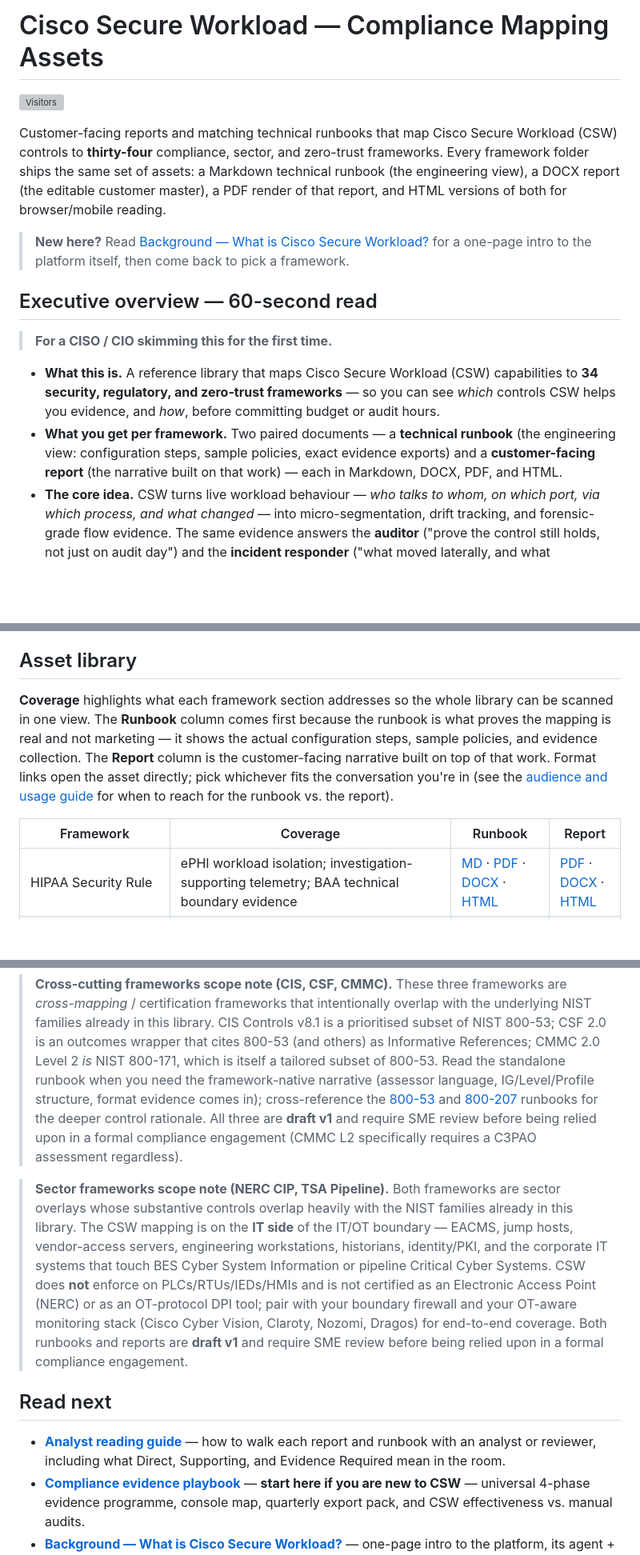
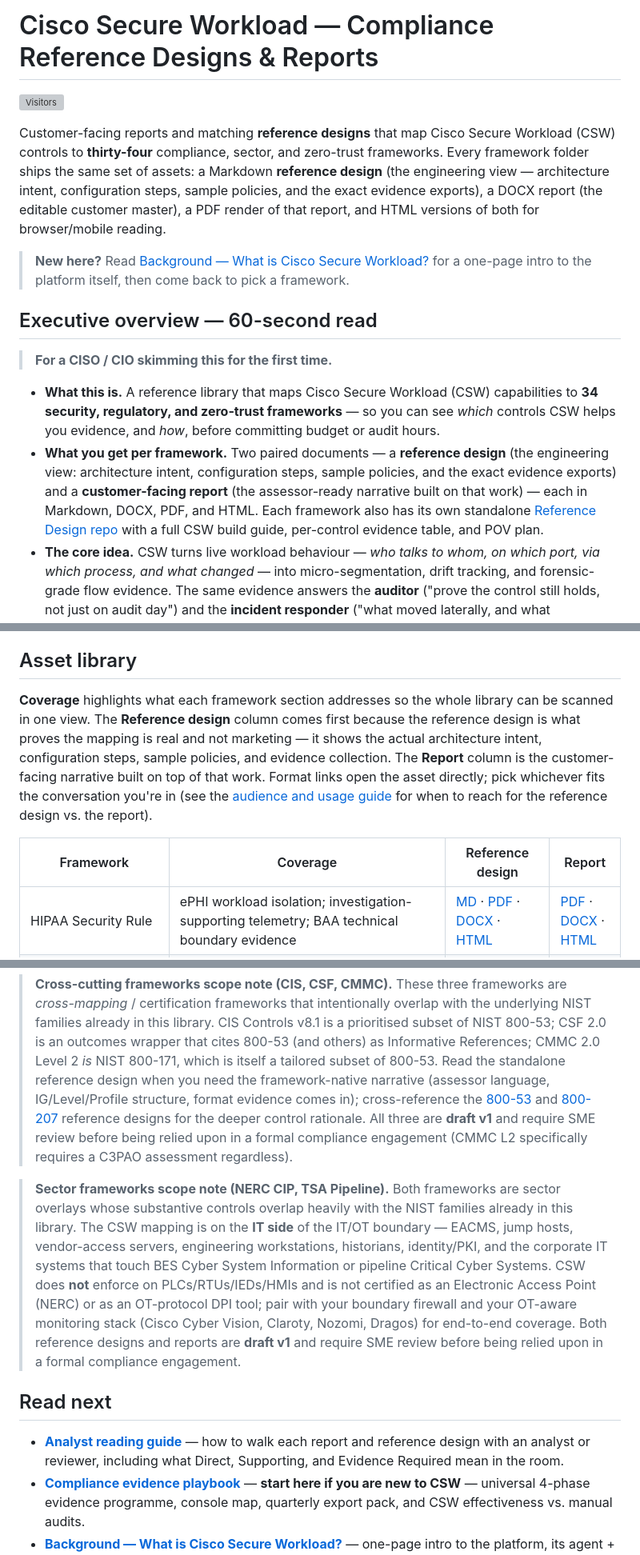
Before and after one commit to chandrapati/CSW-Compliance-Mapping, a Markdown page: README.md, 3 parts joined by grey strips. Shown at 80% size. Drawn GitHub-style; blank space fills up the shorter version; grey boxes are pictures that could not be loaded.

Commit message:
README: rename 'runbook' terminology to 'reference design' end-to-end; sharpen value framing (#6)
Co-authored-by: Cursor <cursoragent@cursor.com>

```diff
--- a/README.md
+++ b/README.md
@@ -1,13 +1,14 @@
-# Cisco Secure Workload — Compliance Mapping Assets
+# Cisco Secure Workload — Compliance Reference Designs & Reports
 
 ![Visitors](https://visitor-badge.laobi.icu/badge?page_id=chandrapati.CSW-Compliance-Mapping&left_text=visitors)
 
-Customer-facing reports and matching technical runbooks that map Cisco
+Customer-facing reports and matching **reference designs** that map Cisco
 Secure Workload (CSW) controls to **thirty-four** compliance, sector, and
 zero-trust frameworks. Every framework folder ships the same set of
-assets: a Markdown technical runbook (the engineering view), a DOCX
-report (the editable customer master), a PDF render of that report,
-and HTML versions of both for browser/mobile reading.
+assets: a Markdown **reference design** (the engineering view — architecture
+intent, configuration steps, sample policies, and the exact evidence
+exports), a DOCX report (the editable customer master), a PDF render of
+that report, and HTML versions of both for browser/mobile reading.
 
 > **New here?** Read [Background — What is Cisco Secure Workload?](./docs/about-csw.md)
 > for a one-page intro to the platform itself, then come back to pick a
@@ -21,10 +22,13 @@ and HTML versions of both for browser/mobile reading.
   (CSW) capabilities to **34 security, regulatory, and zero-trust
   frameworks** — so you can see *which* controls CSW helps you evidence,
   and *how*, before committing budget or audit hours.
-- **What you get per framework.** Two paired documents — a **technical
-  runbook** (the engineering view: configuration steps, sample policies,
-  exact evidence exports) and a **customer-facing report** (the narrative
-  built on that work) — each in Markdown, DOCX, PDF, and HTML.
+- **What you get per framework.** Two paired documents — a **reference
+  design** (the engineering view: architecture intent, configuration
+  steps, sample policies, and the exact evidence exports) and a
+  **customer-facing report** (the assessor-ready narrative built on that
+  work) — each in Markdown, DOCX, PDF, and HTML. Each framework also has
+  its own standalone [Reference Design repo](#per-framework-reference-designs)
+  with a full CSW build guide, per-control evidence table, and POV plan.
 - **The core idea.** CSW turns live workload behaviour — *who talks to
   whom, on which port, via which process, and what changed* — into
   micro-segmentation, drift tracking, and forensic-grade flow evidence.
@@ -198,16 +202,16 @@ scope, and shared-responsibility model.
 ## Asset library
 
 **Coverage** highlights what each framework section addresses so the
-whole library can be scanned in one view. The **Runbook** column comes
-first because the runbook is what proves the mapping is real and not
-marketing — it shows the actual configuration steps, sample policies,
-and evidence collection. The **Report** column is the customer-facing
-narrative built on top of that work. Format links open the asset
-directly; pick whichever fits the conversation you're in (see the
+whole library can be scanned in one view. The **Reference design** column
+comes first because the reference design is what proves the mapping is real
+and not marketing — it shows the actual architecture intent, configuration
+steps, sample policies, and evidence collection. The **Report** column is the
+customer-facing narrative built on top of that work. Format links open the
+asset directly; pick whichever fits the conversation you're in (see the
 [audience and usage guide](./docs/audience-and-usage.md) for when to
-reach for the runbook vs. the report).
+reach for the reference design vs. the report).
 
-| Framework | Coverage | Runbook | Report |
+| Framework | Coverage | Reference design | Report |
 |---|---|---|---|
 | HIPAA Security Rule | ePHI workload isolation; investigation-supporting telemetry; BAA technical boundary evidence | [MD](./HIPAA/CSW-HIPAA-Technical-Runbook.md) · [PDF](./HIPAA/CSW-HIPAA-Technical-Runbook.pdf) · [DOCX](./HIPAA/CSW-HIPAA-Technical-Runbook.docx) · [HTML](./HIPAA/CSW-HIPAA-Technical-Runbook.html) | [PDF](./HIPAA/CSW-HIPAA-Compliance-Report.pdf) · [DOCX](./HIPAA/CSW-HIPAA-Compliance-Report.docx) · [HTML](./HIPAA/CSW-HIPAA-Compliance-Report.html) |
 | SOC 2 Type II | Continuous CC6.x evidence (vs point-in-time samples); CC7 incident artefacts; customer due-diligence proofs | [MD](./SOC2/CSW-SOC2-Technical-Runbook.md) · [PDF](./SOC2/CSW-SOC2-Technical-Runbook.pdf) · [DOCX](./SOC2/CSW-SOC2-Technical-Runbook.docx) · [HTML](./SOC2/CSW-SOC2-Technical-Runbook.html) | [PDF](./SOC2/CSW-SOC2-Compliance-Report.pdf) · [DOCX](./SOC2/CSW-SOC2-Compliance-Report.docx) · [HTML](./SOC2/CSW-SOC2-Compliance-Report.html) |
@@ -260,11 +264,11 @@ reach for the runbook vs. the report).
 > this library. CIS Controls v8.1 is a prioritised subset of NIST
 > 800-53; CSF 2.0 is an outcomes wrapper that cites 800-53 (and others)
 > as Informative References; CMMC 2.0 Level 2 *is* NIST 800-171, which
-> is itself a tailored subset of 800-53. Read the standalone runbook
+> is itself a tailored subset of 800-53. Read the standalone reference design
 > when you need the framework-native narrative (assessor language,
 > IG/Level/Profile structure, format evidence comes in);
 > cross-reference the [800-53](./NIST-800-53/) and
-> [800-207](./NIST-800-207/) runbooks for the deeper control rationale.
+> [800-207](./NIST-800-207/) reference designs for the deeper control rationale.
 > All three are **draft v1** and require SME review before being relied
 > upon in a formal compliance engagement (CMMC L2 specifically requires
 > a C3PAO assessment regardless).
@@ -280,13 +284,13 @@ reach for the runbook vs. the report).
 > Electronic Access Point (NERC) or as an OT-protocol DPI tool; pair
 > with your boundary firewall and your OT-aware monitoring stack
 > (Cisco Cyber Vision, Claroty, Nozomi, Dragos) for end-to-end
-> coverage. Both runbooks and reports are **draft v1** and require SME
+> coverage. Both reference designs and reports are **draft v1** and require SME
 > review before being relied upon in a formal compliance engagement.
 
 ## Read next
 
 - **[Analyst reading guide](./docs/analyst-reading-guide.md)** —
-  how to walk each report and runbook with an analyst or reviewer,
+  how to walk each report and reference design with an analyst or reviewer,
   including what Direct, Supporting, and Evidence Required mean in the room.
 - **[Compliance evidence playbook](./docs/compliance-evidence-playbook.md)** —
   **start here if you are new to CSW** — universal 4-phase evidence programme,
```
Also changed, not shown: other parts of README.md (+4 -4 lines).
